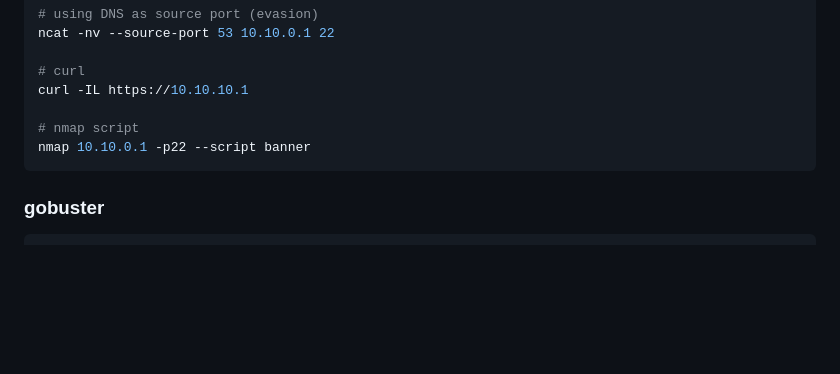
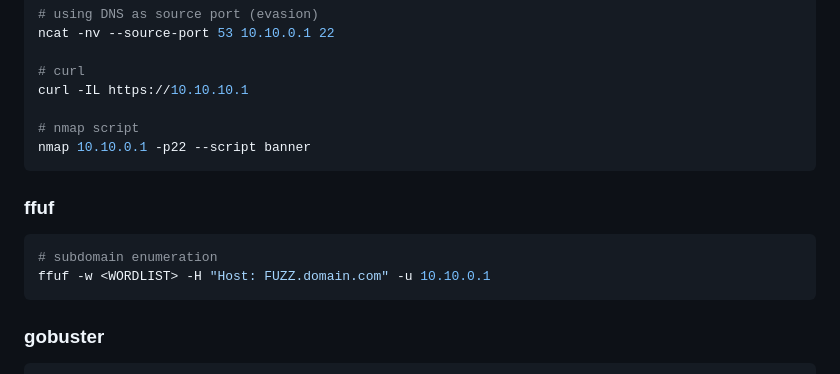
Before and after one commit to lukepatterson31/htb, a Markdown page: academy/pentester-path/cheatsheet.md, the part around the change. GitHub-like rendering; blank space fills up the shorter version.

Commit message:
cheatsheet update

````diff
--- a/academy/pentester-path/cheatsheet.md
+++ b/academy/pentester-path/cheatsheet.md
@@ -620,6 +620,13 @@ curl -IL https://10.10.10.1
 nmap 10.10.0.1 -p22 --script banner
 ```
 
+### ffuf
+
+```bash
+# subdomain enumeration
+ffuf -w <WORDLIST> -H "Host: FUZZ.domain.com" -u 10.10.0.1
+```
+
 ### gobuster
 
 ```bash
````
